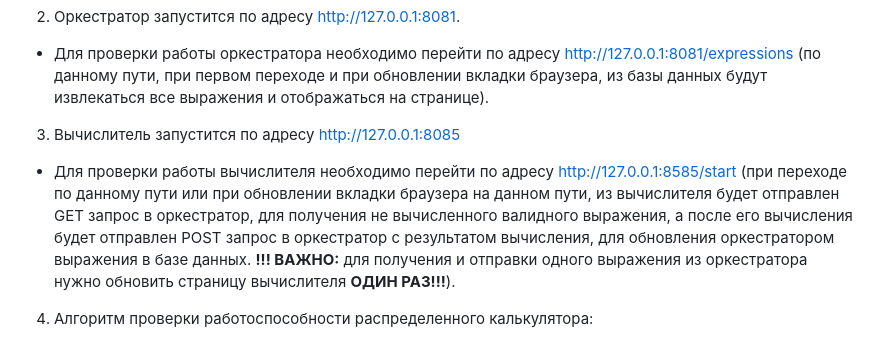
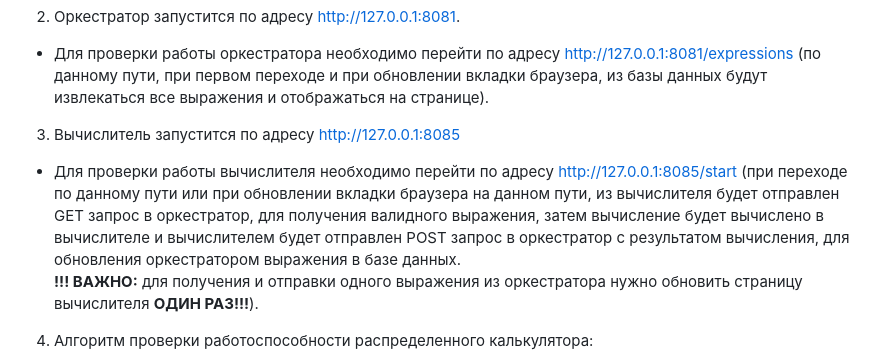
Before and after one commit to EvSedov/GoCalculator, a Markdown page: README.md, the part around the change. Rendered like a GitHub page.

```diff
--- a/README.md
+++ b/README.md
@@ -101,7 +101,8 @@ __Примечание:__ для работы bootstrap необходим до
 2. Оркестратор запустится по адресу http://127.0.0.1:8081.
   - Для проверки работы оркестратора необходимо перейти по адресу http://127.0.0.1:8081/expressions (по данному пути, при первом переходе и при обновлении вкладки браузера, из базы данных будут извлекаться все выражения и отображаться на странице).
 3. Вычислитель запустится по адресу http://127.0.0.1:8085
-  - Для проверки работы вычислителя необходимо перейти по адресу http://127.0.0.1:8585/start (при переходе по данному пути или при обновлении вкладки браузера на данном пути, из вычислителя будет отправлен GET запрос в оркестратор, для получения не вычисленного валидного выражения, а после его вычисления будет отправлен POST запрос в оркестратор с результатом вычисления, для обновления оркестратором выражения  в базе данных. __!!! ВАЖНО:__ для получения и отправки одного выражения из оркестратора нужно обновить страницу вычислителя __ОДИН РАЗ!!!__).
+  - Для проверки работы вычислителя необходимо перейти по адресу http://127.0.0.1:8085/start (при переходе по данному пути или при обновлении вкладки браузера на данном пути, из вычислителя будет отправлен GET запрос в оркестратор, для получения валидного выражения, затем вычисление будет вычислено в вычислителе и вычислителем будет отправлен POST запрос в оркестратор с результатом вычисления, для обновления оркестратором выражения в базе данных.
+  __!!! ВАЖНО:__ для получения и отправки одного выражения из оркестратора нужно обновить страницу вычислителя __ОДИН РАЗ!!!__).
 4. Алгоритм проверки работоспособности распределенного калькулятора:
   - Ввести в форме web-сервера выражение и нажать кнопку "Send" (можно поочередно отправить несколько выражений, так даже интереснее). Отправленное выражение отобразится под формой, у него дополнительно будет указан статус (error, valid, ok) и краткое описание. Когда выражение будет посчитано, то оно будет отображаться с решением указанным через знак "=".
   - Перейти на вкладку оркестратора по адресу http://127.0.0.1:8081/expressions (при первом открытии вкладки обновлять страницу не нужно), на странице отобразятся в формате `json` все выражения, которые есть в базе данных. Если в базе данных выражений нет, то на странице будет отображаться пустой массив `[]`.
```
